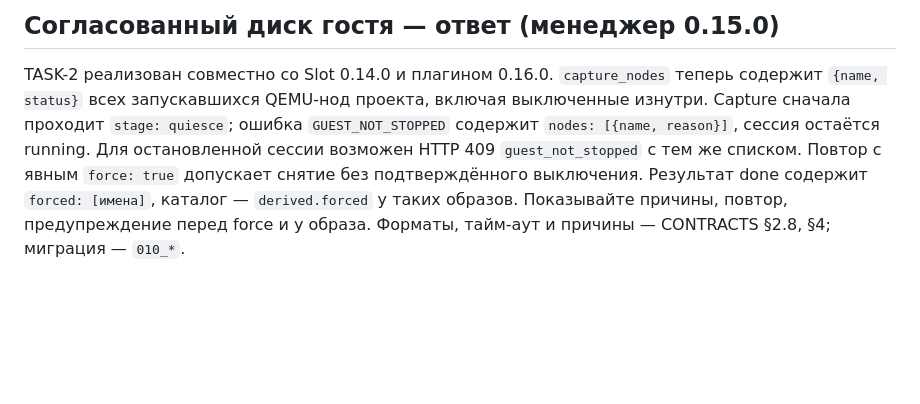
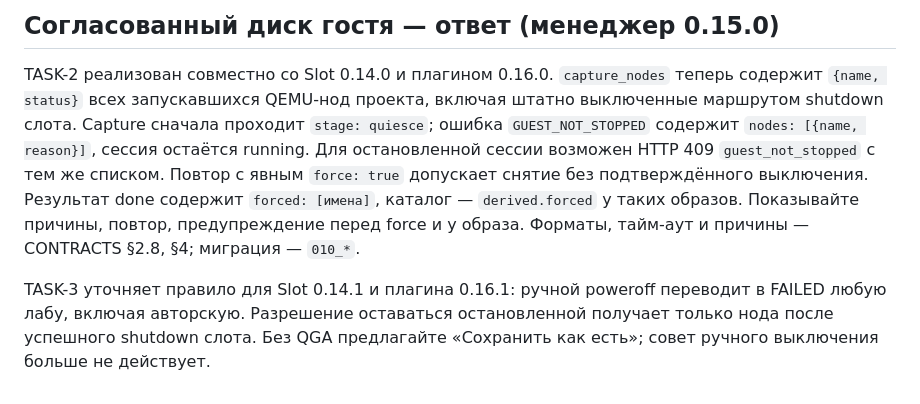
Before and after one commit to thua48xsen3iemicy-boop/gns-moodle-plugin, a Markdown page: manager/docs/PLUGIN_REQUESTS.md, the part around the change. Rendered like a GitHub page; blank space fills up the shorter version.

Commit message:
docs(manager): clarify guest poweroff guidance for plugin maintainers

```diff
--- a/manager/docs/PLUGIN_REQUESTS.md
+++ b/manager/docs/PLUGIN_REQUESTS.md
@@ -326,10 +326,15 @@ ping). Любое изменение — сначала здесь, в `PLUGIN_R
 
 TASK-2 реализован совместно со Slot 0.14.0 и плагином 0.16.0. `capture_nodes`
 теперь содержит `{name, status}` всех запускавшихся QEMU-нод проекта, включая
-выключенные изнутри. Capture сначала проходит `stage: quiesce`; ошибка
+штатно выключенные маршрутом shutdown слота. Capture сначала проходит `stage: quiesce`; ошибка
 `GUEST_NOT_STOPPED` содержит `nodes: [{name, reason}]`, сессия остаётся running.
 Для остановленной сессии возможен HTTP 409 `guest_not_stopped` с тем же списком.
 Повтор с явным `force: true` допускает снятие без подтверждённого выключения.
 Результат done содержит `forced: [имена]`, каталог — `derived.forced` у таких
 образов. Показывайте причины, повтор, предупреждение перед force и у образа.
 Форматы, тайм-аут и причины — CONTRACTS §2.8, §4; миграция — `010_*`.
+
+TASK-3 уточняет правило для Slot 0.14.1 и плагина 0.16.1: ручной poweroff
+переводит в FAILED любую лабу, включая авторскую. Разрешение оставаться
+остановленной получает только нода после успешного shutdown слота. Без QGA
+предлагайте «Сохранить как есть»; совет ручного выключения больше не действует.
```
